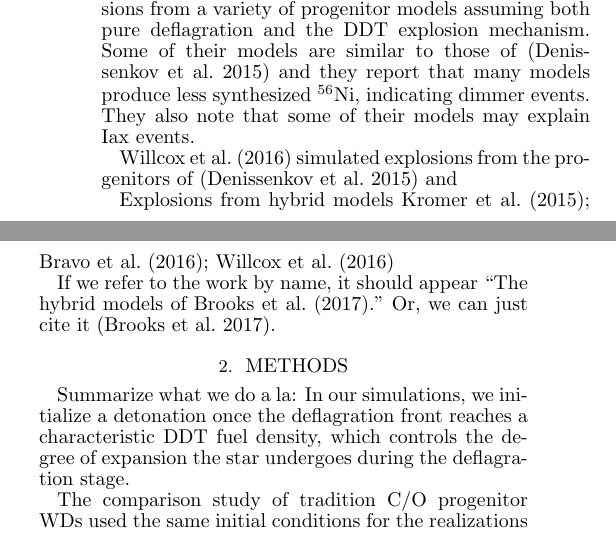
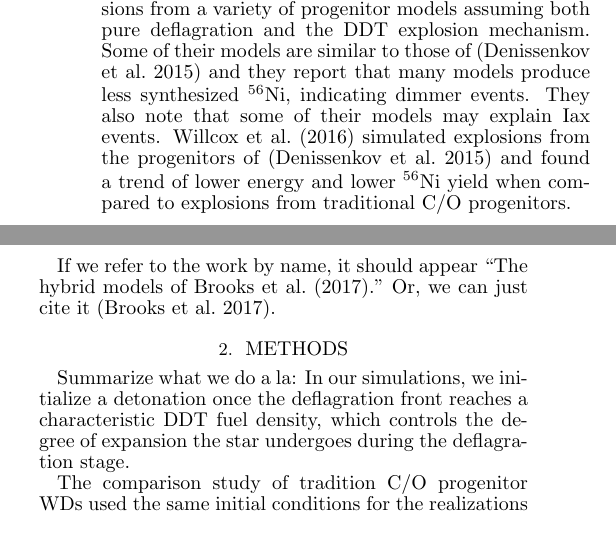
Before and after one commit to Flash-Star/hybrid-paper-brooks, a LaTeX document (paper/ms.tex): two parts of the columns of page 3 of 7, joined at a grey line, cut so that both start at the same text. Compiled offline with pdfLaTeX; a missing bibliography style is replaced by a similar one.

Commit message:
Even more on Carlyn's paper.

```diff
--- a/paper/ms.tex
+++ b/paper/ms.tex
@@ -437,13 +437,9 @@ Some of their models are similar to those of \citep{denissenkovetal2015} and
 they report that many models produce less synthesized
 \Ni{56}, indicating dimmer events. They also note that some of their
 models may explain Iax events.
-
-
 \citet{willcoxetal2016} simulated explosions from the progenitors of
-\citep{denissenkovetal2015} and
-
-Explosions from hybrid models \citet{kromeretal2015,bravoetal2016,willcoxetal2016}
-
+\citep{denissenkovetal2015} and found a trend of lower energy and lower
+\Ni{56} yield when compared to explosions from traditional C/O progenitors.
 
 
 If we refer to the work by name, it should appear ``The hybrid models
```
